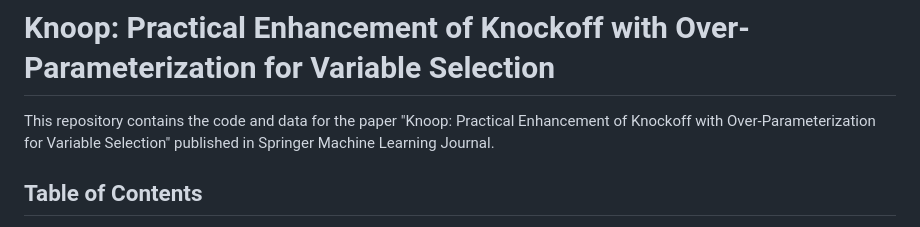
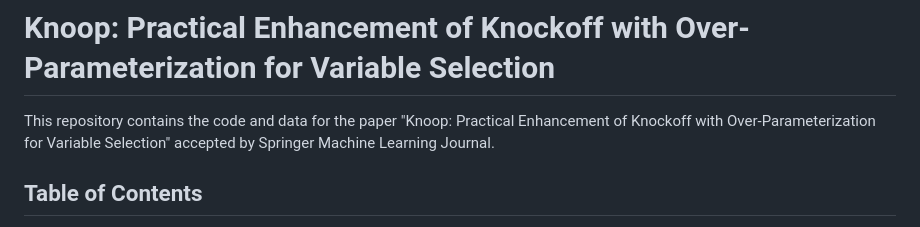
Before and after one commit to xiaochenzhang166/Knoop-Knockoff-Enhancement-with-Overparametrization-for-Feature-Selection, a Markdown page: README.md, the part around the change. Rendered like a GitHub page.

```diff
--- a/README.md
+++ b/README.md
@@ -1,6 +1,6 @@
 # Knoop: Practical Enhancement of Knockoff with Over-Parameterization for Variable Selection
 
-This repository contains the code and data for the paper "Knoop: Practical Enhancement of Knockoff with Over-Parameterization for Variable Selection" published in Springer Machine Learning Journal.
+This repository contains the code and data for the paper "Knoop: Practical Enhancement of Knockoff with Over-Parameterization for Variable Selection" accepted by Springer Machine Learning Journal.
 
 ## Table of Contents
 - [Background](#background)
```
